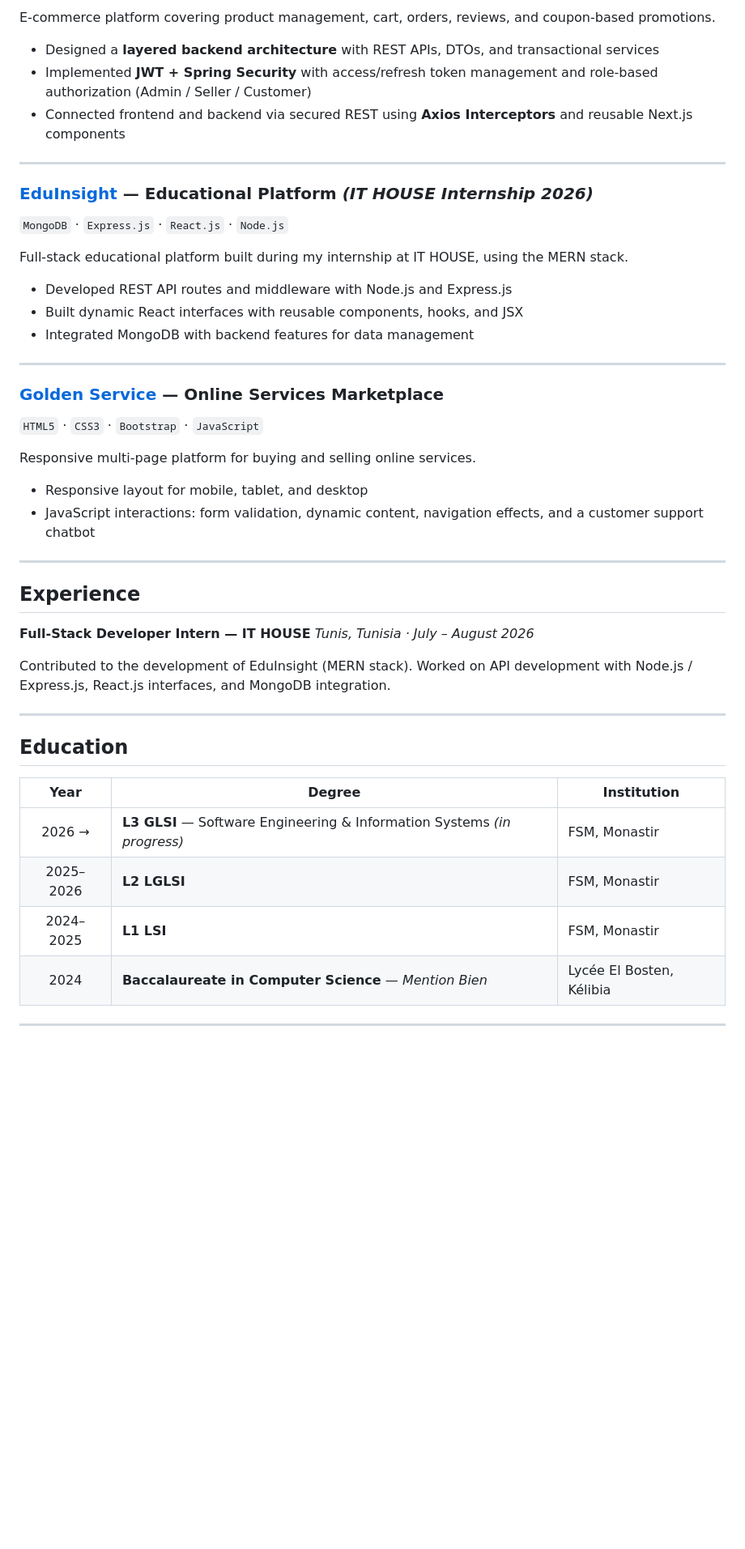
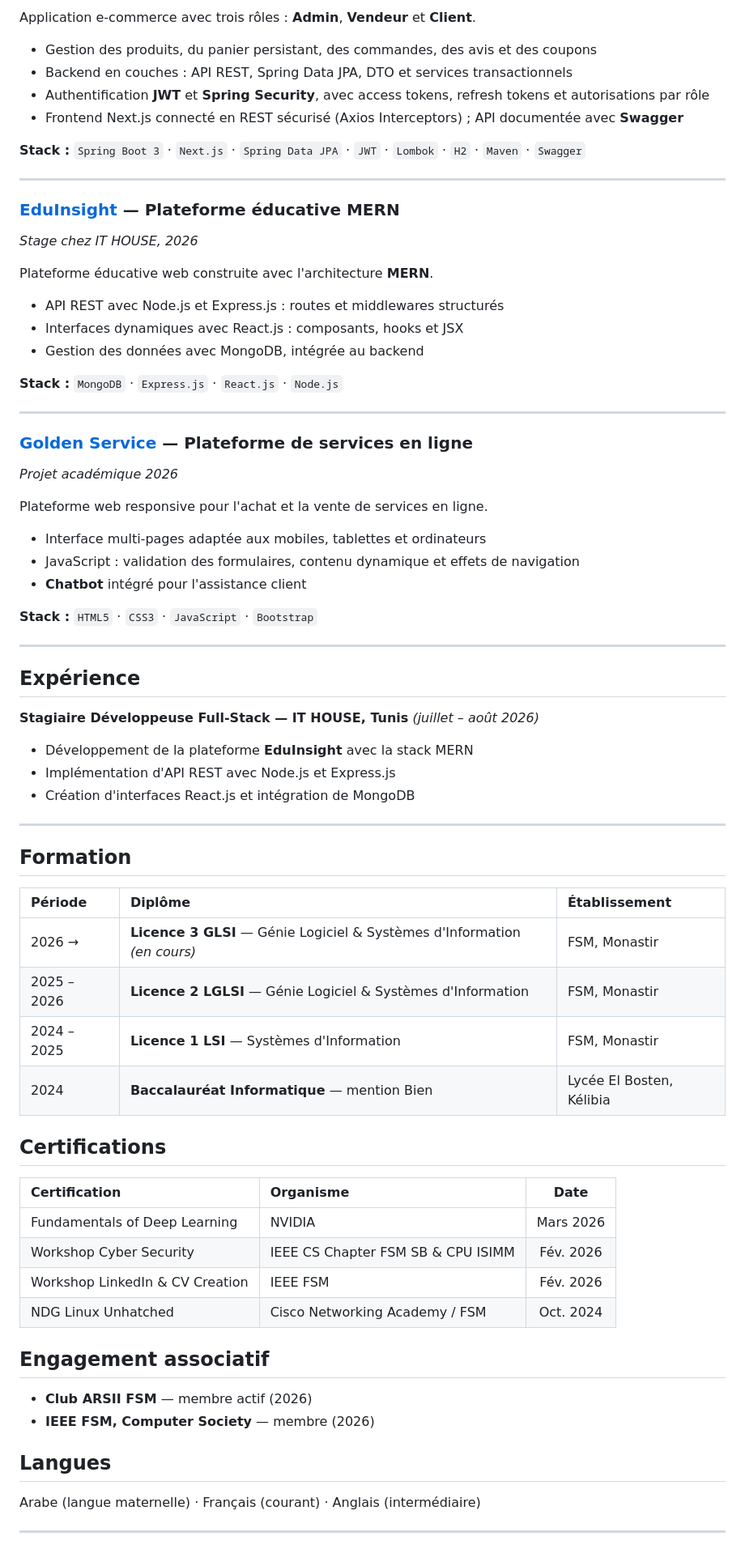
Before and after one commit to Ibtihel-Gritli/Ibtihel-Gritl, a Markdown page: README.md, the part around one of its changes. Shown at 81% size. Drawn GitHub-style; blank space fills up the shorter version.

```diff
--- a/README.md
+++ b/README.md
@@ -58,50 +115,77 @@ Full-stack learning platform with personalized programming exercises, an AI assi
 
-E-commerce platform covering product management, cart, orders, reviews, and coupon-based promotions.
+Application e-commerce avec trois rôles : **Admin**, **Vendeur** et **Client**.
 
-- Designed a **layered backend architecture** with REST APIs, DTOs, and transactional services
-- Implemented **JWT + Spring Security** with access/refresh token management and role-based authorization (Admin / Seller / Customer)
-- Connected frontend and backend via secured REST using **Axios Interceptors** and reusable Next.js components
+- Gestion des produits, du panier persistant, des commandes, des avis et des coupons
+- Backend en couches : API REST, Spring Data JPA, DTO et services transactionnels
+- Authentification **JWT** et **Spring Security**, avec access tokens, refresh tokens et autorisations par rôle
+- Frontend Next.js connecté en REST sécurisé (Axios Interceptors) ; API documentée avec **Swagger**
+
+**Stack :** `Spring Boot 3` · `Next.js` · `Spring Data JPA` · `JWT` · `Lombok` · `H2` · `Maven` · `Swagger`
 
 ---
 
-### [EduInsight](https://github.com/Ibtihel-Gritli/EduInsight) — Educational Platform *(IT HOUSE Internship 2026)*
-`MongoDB` · `Express.js` · `React.js` · `Node.js`
+### [EduInsight](https://github.com/Ibtihel-Gritli/EduInsight) — Plateforme éducative MERN
+*Stage chez IT HOUSE, 2026*
 
-Full-stack educational platform built during my internship at IT HOUSE, using the MERN stack.
+Plateforme éducative web construite avec l'architecture **MERN**.
 
-- Developed REST API routes and middleware with Node.js and Express.js
-- Built dynamic React interfaces with reusable components, hooks, and JSX
-- Integrated MongoDB with backend features for data management
+- API REST avec Node.js et Express.js : routes et middlewares structurés
+- Interfaces dynamiques avec React.js : composants, hooks et JSX
+- Gestion des données avec MongoDB, intégrée au backend
+
+**Stack :** `MongoDB` · `Express.js` · `React.js` · `Node.js`
 
 ---
 
-### [Golden Service](https://github.com/Ibtihel-Gritli/Golden-Service) — Online Services Marketplace
-`HTML5` · `CSS3` · `Bootstrap` · `JavaScript`
+### [Golden Service](https://github.com/Ibtihel-Gritli/Golden-Service) — Plateforme de services en ligne
+*Projet académique 2026*
 
-Responsive multi-page platform for buying and selling online services.
+Plateforme web responsive pour l'achat et la vente de services en ligne.
 
-- Responsive layout for mobile, tablet, and desktop
-- JavaScript interactions: form validation, dynamic content, navigation effects, and a customer support chatbot
+- Interface multi-pages adaptée aux mobiles, tablettes et ordinateurs
+- JavaScript : validation des formulaires, contenu dynamique et effets de navigation
+- **Chatbot** intégré pour l'assistance client
+
+**Stack :** `HTML5` · `CSS3` · `JavaScript` · `Bootstrap`
 
 ---
 
-## Experience
+## Expérience
 
-**Full-Stack Developer Intern — IT HOUSE**
-*Tunis, Tunisia · July – August 2026*
+**Stagiaire Développeuse Full-Stack — IT HOUSE, Tunis** *(juillet – août 2026)*
 
-Contributed to the development of EduInsight (MERN stack). Worked on API development with Node.js / Express.js, React.js interfaces, and MongoDB integration.
+- Développement de la plateforme **EduInsight** avec la stack MERN
+- Implémentation d'API REST avec Node.js et Express.js
+- Création d'interfaces React.js et intégration de MongoDB
 
 ---
 
-## Education
+## Formation
 
-| Year | Degree | Institution |
-|:---:|---|---|
-| 2026 → | **L3 GLSI** — Software Engineering & Information Systems *(in progress)* | FSM, Monastir |
-| 2025–2026 | **L2 LGLSI** | FSM, Monastir |
-| 2024–2025 | **L1 LSI** | FSM, Monastir |
-| 2024 | **Baccalaureate in Computer Science** — *Mention Bien* | Lycée El Bosten, Kélibia |
+| Période | Diplôme | Établissement |
+|:--|:--|:--|
+| 2026 → | **Licence 3 GLSI** — Génie Logiciel & Systèmes d'Information *(en cours)* | FSM, Monastir |
+| 2025 – 2026 | **Licence 2 LGLSI** — Génie Logiciel & Systèmes d'Information | FSM, Monastir |
+| 2024 – 2025 | **Licence 1 LSI** — Systèmes d'Information | FSM, Monastir |
+| 2024 | **Baccalauréat Informatique** — mention Bien | Lycée El Bosten, Kélibia |
+
+## Certifications
+
+| Certification | Organisme | Date |
+|:--|:--|:--:|
+| Fundamentals of Deep Learning | NVIDIA | Mars 2026 |
+| Workshop Cyber Security | IEEE CS Chapter FSM SB & CPU ISIMM | Fév. 2026 |
+| Workshop LinkedIn & CV Creation | IEEE FSM | Fév. 2026 |
+| NDG Linux Unhatched | Cisco Networking Academy / FSM | Oct. 2024 |
+
+## Engagement associatif
+
+- **Club ARSII FSM** — membre actif (2026)
+- **IEEE FSM, Computer Society** — membre (2026)
+
+## Langues
+
+Arabe (langue maternelle) · Français (courant) · Anglais (intermédiaire)
 
 ---
 
```
Also changed, not shown: other parts of README.md (+97 -80 lines).
